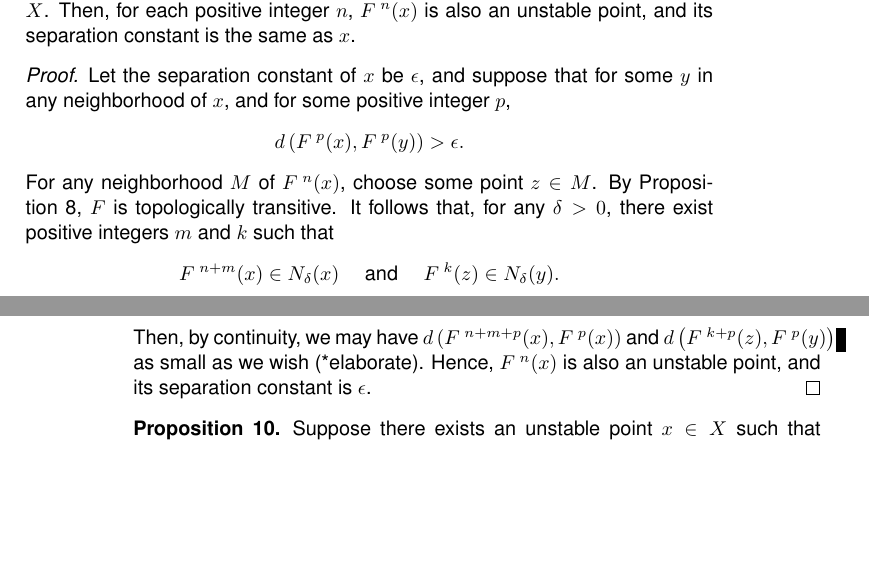
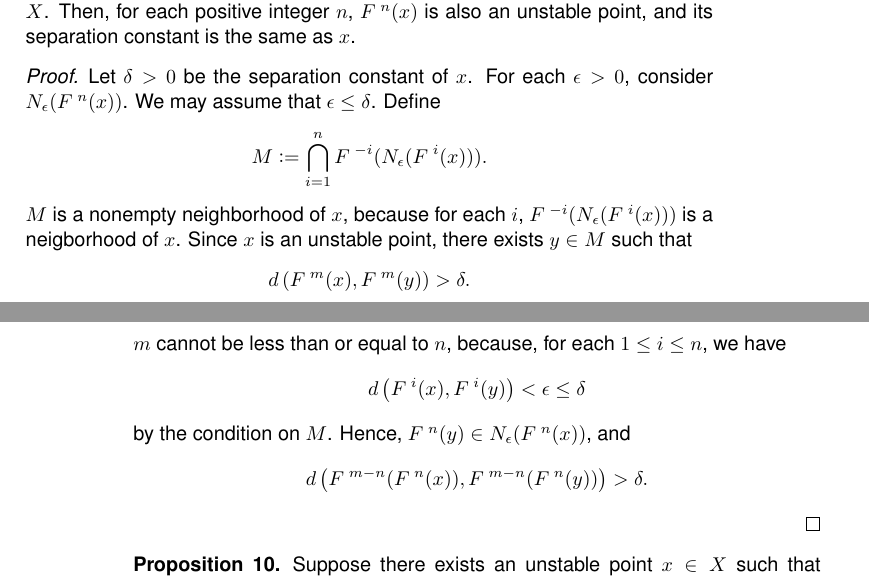
Before and after one commit to atkm/thesis, a LaTeX thesis (essays/devaney/devaney.tex): two parts of pages 11 and 12 of 14, joined at a grey line, cut so that both start at the same text, the shorter picture padded with empty space. Compiled offline with pdfLaTeX.

Commit message:
martelli's proof fixed

```diff
--- a/essays/devaney/devaney.tex
+++ b/essays/devaney/devaney.tex
@@ -596,20 +596,41 @@ Moreover, we show that the separation constant of $x$ is a property belonging to
   Then, for each positive integer $n$, $\itr{F}{n}(x)$ is also an unstable point, and its separation constant is the same as $x$.
   \label{prop:unstable-orbit}
   \begin{proof}
-    Let the separation constant of $x$ be $\epsilon$, and suppose that for some $y$ in any neighborhood of $x$, and for some positive integer $p$,
+    Let $\delta > 0$ be the separation constant of $x$.
+    For each $\epsilon > 0$, consider $\oball{\epsilon}{\itr{F}{n}(x)}$.
+    We may assume that $\epsilon \leq \delta$.
+    Define
     \begin{equation*}
-      \metric{\itr{F}{p}(x), \itr{F}{p}(y)} > \epsilon.
+      M \ceq \bigcap\limits_{i = 1}^n \itr{F}{-i}(\oball{\epsilon}{\itr{F}{i}(x)}).
     \end{equation*}
-    For any neighborhood $M$ of $\itr{F}{n}(x)$, choose some point $z \in M$.
-    By Proposition~\ref{prop:martelli-wiggins1}, $F$ is topologically transitive.
-    It follows that, for any $\delta > 0$, there exist positive integers $m$ and $k$ such that
+    $M$ is a nonempty neighborhood of $x$, because for each $i$, $\itr{F}{-i}(\oball{\epsilon}{\itr{F}{i}(x)})$ is a neigborhood of $x$.
+    Since $x$ is an unstable point, there exists $y \in M$ such that
     \begin{equation*}
-      \itr{F}{n+m}(x) \in \oball{\delta}{x}
-      \quad \mbox{ and } \quad
-      \itr{F}{k}(z) \in \oball{\delta}{y}.
+      \metric{ \itr{F}{m}(x), \itr{F}{m}(y) } > \delta.
     \end{equation*}
-    Then, by continuity, we may have $\metric{\itr{F}{n+m+p}(x), \itr{F}{p}(x)}$ and $\metric{\itr{F}{k+p}(z), \itr{F}{p}(y)}$ as small as we wish (*elaborate).
-    Hence, $\itr{F}{n}(x)$ is also an unstable point, and its separation constant is $\epsilon$.
+    $m$ cannot be less than or equal to $n$, because, for each $1 \leq i \leq n$, we have
+    \begin{equation*}
+      \metric{ \itr{F}{i}(x), \itr{F}{i}(y) } < \epsilon \leq \delta
+    \end{equation*}
+    by the condition on $M$.
+    Hence, $\itr{F}{n}(y) \in \oball{\epsilon}{\itr{F}{n}(x)}$, and
+    \begin{equation*}
+      \metric{ \itr{F}{m-n}(\itr{F}{n}(x)), \itr{F}{m-n}(\itr{F}{n}(y)) } > \delta.
+    \end{equation*}
+%    Let the separation constant of $x$ be $\epsilon$, and suppose that for some $y$ in any neighborhood of $x$, and for some positive integer $p$,
+%    \begin{equation*}
+%      \metric{\itr{F}{p}(x), \itr{F}{p}(y)} > \epsilon.
+%    \end{equation*}
+%    For any neighborhood $M$ of $\itr{F}{n}(x)$, choose some point $z \in M$.
+%    By Proposition~\ref{prop:martelli-wiggins1}, $F$ is topologically transitive.
+%    It follows that, for any $\delta > 0$, there exist positive integers $m$ and $k$ such that
+%    \begin{equation*}
+%      \itr{F}{n+m}(x) \in \oball{\delta}{x}
+%      \quad \mbox{ and } \quad
+%      \itr{F}{k}(z) \in \oball{\delta}{y}.
+%    \end{equation*}
+%    Then, by continuity, we may have $\metric{\itr{F}{n+m+p}(x), \itr{F}{p}(x)}$ and $\metric{\itr{F}{k+p}(z), \itr{F}{p}(y)}$ as small as we wish.
+%    Hence, $\itr{F}{n}(x)$ is also an unstable point, and its separation constant is $\epsilon$.
   \end{proof}
 \end{proposition}
 \begin{proposition}
```
